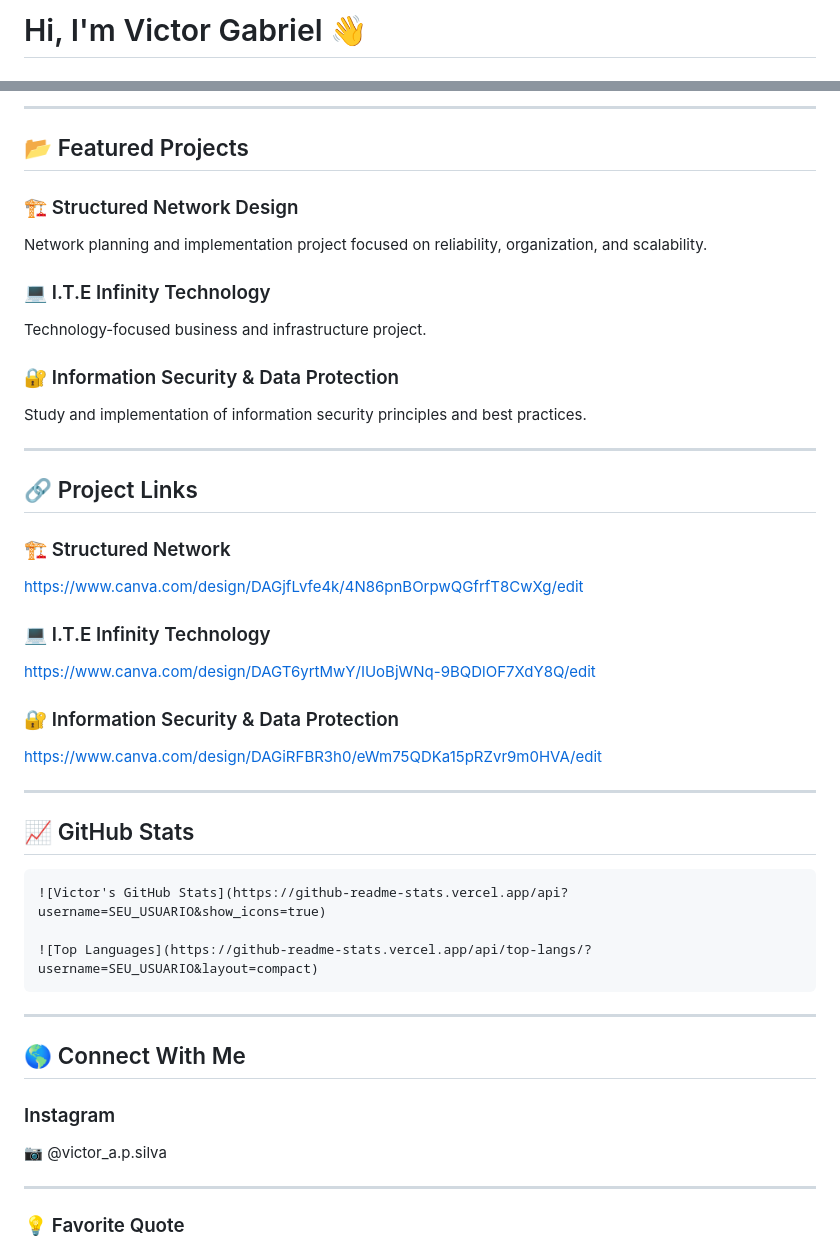
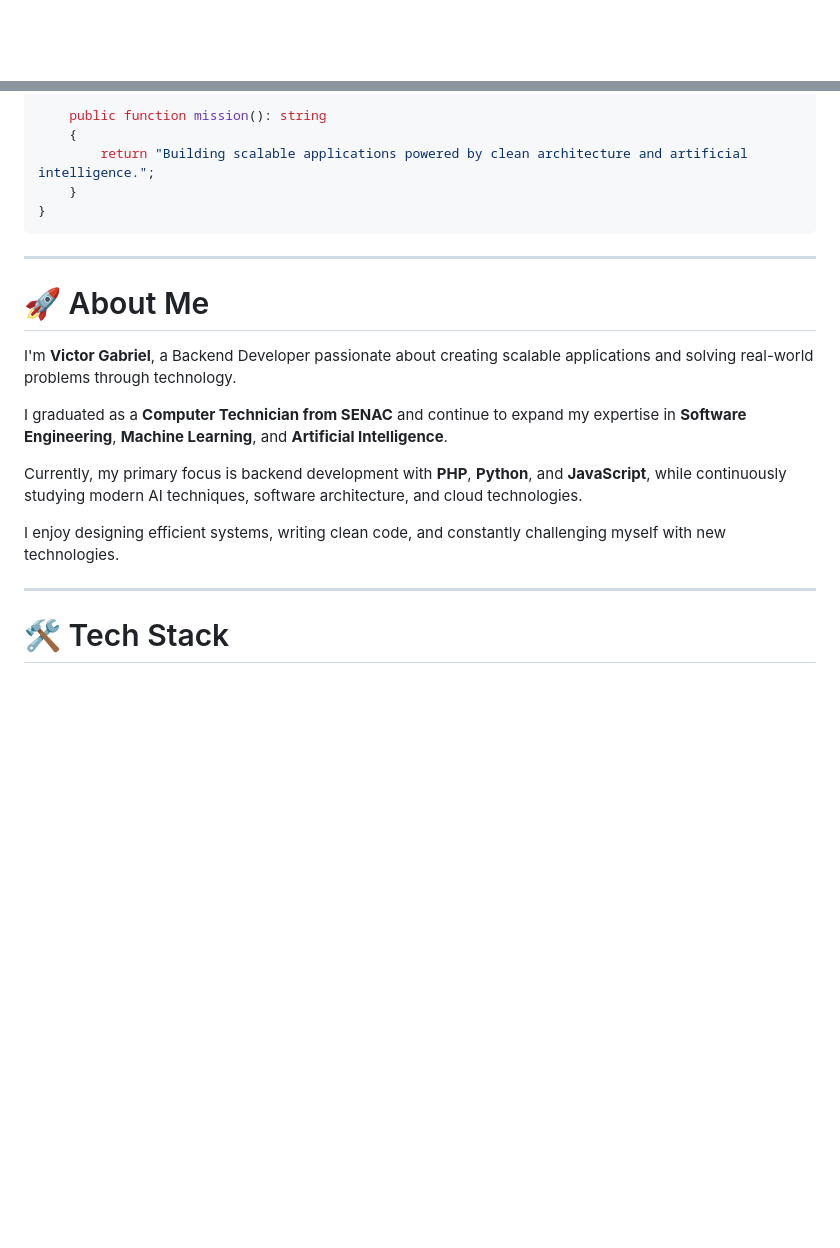
Before and after one commit to victorGAPsilva/victorGAPsilva, a Markdown page: README.md, 2 parts joined by grey strips. GitHub-like rendering; blank space fills up the shorter version.

````diff
--- a/README.md
+++ b/README.md
@@ -1,2 +1,2 @@
-# Hi, I'm Victor Gabriel 👋
+# <p align="center">
 
@@ -92,54 +64,23 @@ Currently, I am expanding my portfolio with **web development projects**, focusi
----
-
-## 📂 Featured Projects
-
-### 🏗️ Structured Network Design
-
-Network planning and implementation project focused on reliability, organization, and scalability.
-
-### 💻 I.T.E Infinity Technology
-
-Technology-focused business and infrastructure project.
-
-### 🔐 Information Security & Data Protection
-
-Study and implementation of information security principles and best practices.
-
----
-
-## 🔗 Project Links
-
-### 🏗️ Structured Network
-
-https://www.canva.com/design/DAGjfLvfe4k/4N86pnBOrpwQGfrfT8CwXg/edit
-
-### 💻 I.T.E Infinity Technology
-
-https://www.canva.com/design/DAGT6yrtMwY/IUoBjWNq-9BQDlOF7XdY8Q/edit
-
-### 🔐 Information Security & Data Protection
-
-https://www.canva.com/design/DAGiRFBR3h0/eWm75QDKa15pRZvr9m0HVA/edit
-
----
-
-## 📈 GitHub Stats
-
-```md
-![Victor's GitHub Stats](https://github-readme-stats.vercel.app/api?username=SEU_USUARIO&show_icons=true)
-
-![Top Languages](https://github-readme-stats.vercel.app/api/top-langs/?username=SEU_USUARIO&layout=compact)
+    public function mission(): string
+    {
+        return "Building scalable applications powered by clean architecture and artificial intelligence.";
+    }
+}
 ```
 
 ---
 
-## 🌎 Connect With Me
+# 🚀 About Me
 
-### Instagram
+I'm **Victor Gabriel**, a Backend Developer passionate about creating scalable applications and solving real-world problems through technology.
 
-📷 @victor_a.p.silva
+I graduated as a **Computer Technician from SENAC** and continue to expand my expertise in **Software Engineering**, **Machine Learning**, and **Artificial Intelligence**.
+
+Currently, my primary focus is backend development with **PHP**, **Python**, and **JavaScript**, while continuously studying modern AI techniques, software architecture, and cloud technologies.
+
+I enjoy designing efficient systems, writing clean code, and constantly challenging myself with new technologies.
 
 ---
 
-### 💡 Favorite Quote
+# 🛠 Tech Stack
 
````
Also changed, not shown: other parts of README.md (+177 -78 lines).
